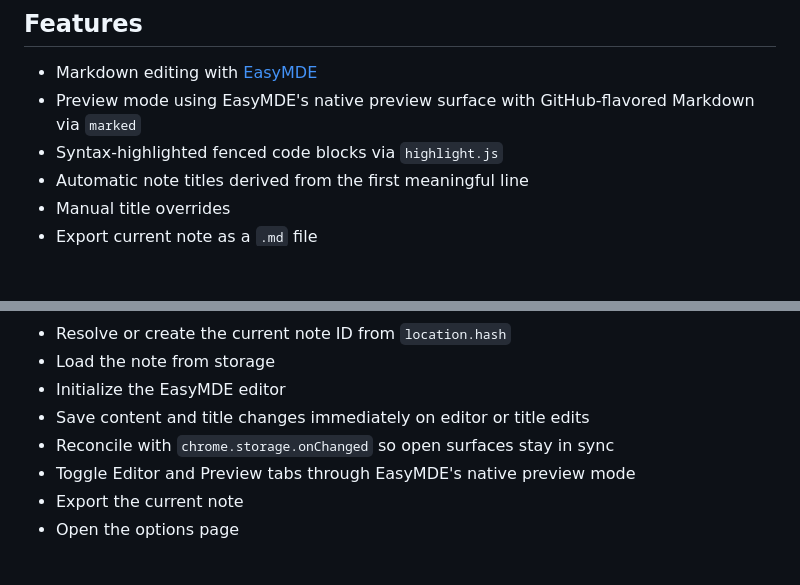
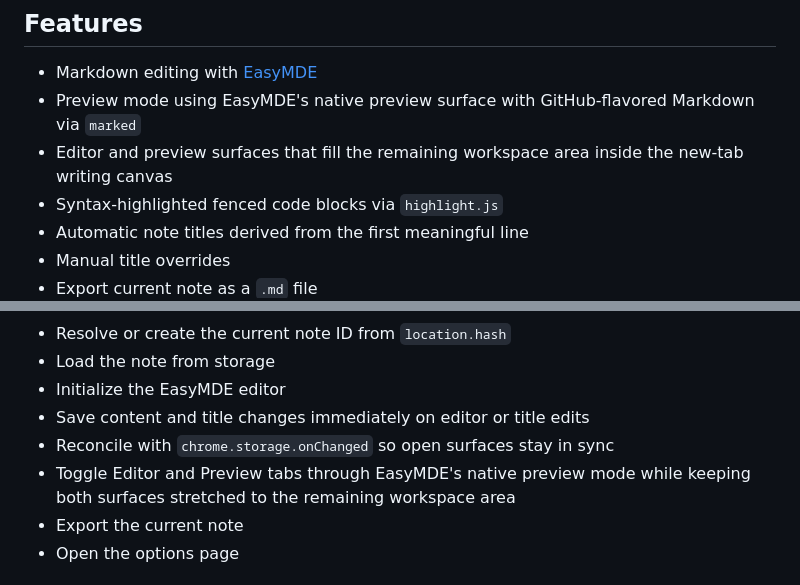
Before and after one commit to viseshrp/tabmd, a Markdown page: README.md, 2 parts joined by grey strips. Drawn GitHub-style; blank space fills up the shorter version.

```diff
--- a/README.md
+++ b/README.md
@@ -16,6 +16,7 @@ The current implementation is intentionally narrow:
 
 - Markdown editing with [EasyMDE](https://github.com/Ionaru/easy-markdown-editor)
 - Preview mode using EasyMDE's native preview surface with GitHub-flavored Markdown via `marked`
+- Editor and preview surfaces that fill the remaining workspace area inside the new-tab writing canvas
 - Syntax-highlighted fenced code blocks via `highlight.js`
 - Automatic note titles derived from the first meaningful line
 - Manual title overrides
@@ -90,7 +91,7 @@ Responsibilities:
 - Initialize the EasyMDE editor
 - Save content and title changes immediately on editor or title edits
 - Reconcile with `chrome.storage.onChanged` so open surfaces stay in sync
-- Toggle Editor and Preview tabs through EasyMDE's native preview mode
+- Toggle Editor and Preview tabs through EasyMDE's native preview mode while keeping both surfaces stretched to the remaining workspace area
 - Export the current note
 - Open the options page
 
```
Also changed, not shown: docs/SPEC.md (+2 -2 lines).
